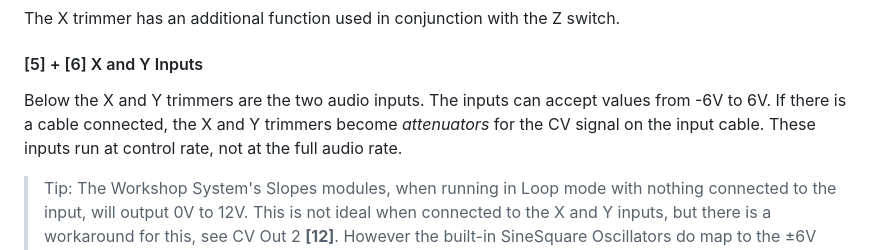
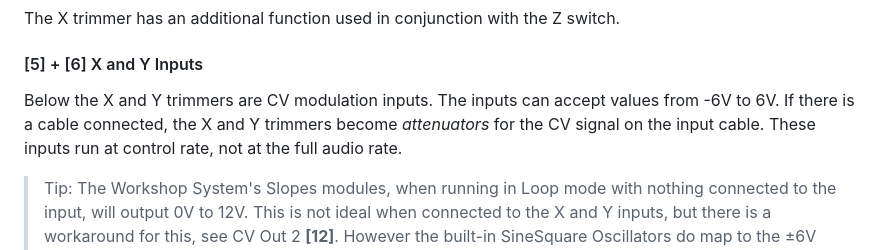
Before and after one commit to fletchjeff/mtws, a Markdown page: docs/USER_GUIDE.md, the part around the change. Drawn GitHub-style.

```diff
--- a/docs/USER_GUIDE.md
+++ b/docs/USER_GUIDE.md
@@ -20,7 +20,7 @@ The X and Y trimmers adjust 2 parameters exposed by the engines. These differ pe
 The X trimmer has an additional function used in conjunction with the Z switch.
 
 #### [5] + [6] X and Y Inputs
-Below the X and Y trimmers are the two audio inputs. The inputs can accept values from -6V to 6V. If there is a cable connected, the X and Y trimmers become *attenuators* for the CV signal on the input cable. These inputs run at control rate, not at the full audio rate.
+Below the X and Y trimmers are CV modulation inputs. The inputs can accept values from -6V to 6V. If there is a cable connected, the X and Y trimmers become *attenuators* for the CV signal on the input cable. These inputs run at control rate, not at the full audio rate.
 
 > Tip: The Workshop System's Slopes modules, when running in Loop mode with nothing connected to the input, will output 0V to 12V. This is not ideal when connected to the X and Y inputs, but there is a workaround for this, see CV Out 2 **[12]**. However the built-in SineSquare Oscillators do map to the ±6V range and sound great as modulators.
 
```
